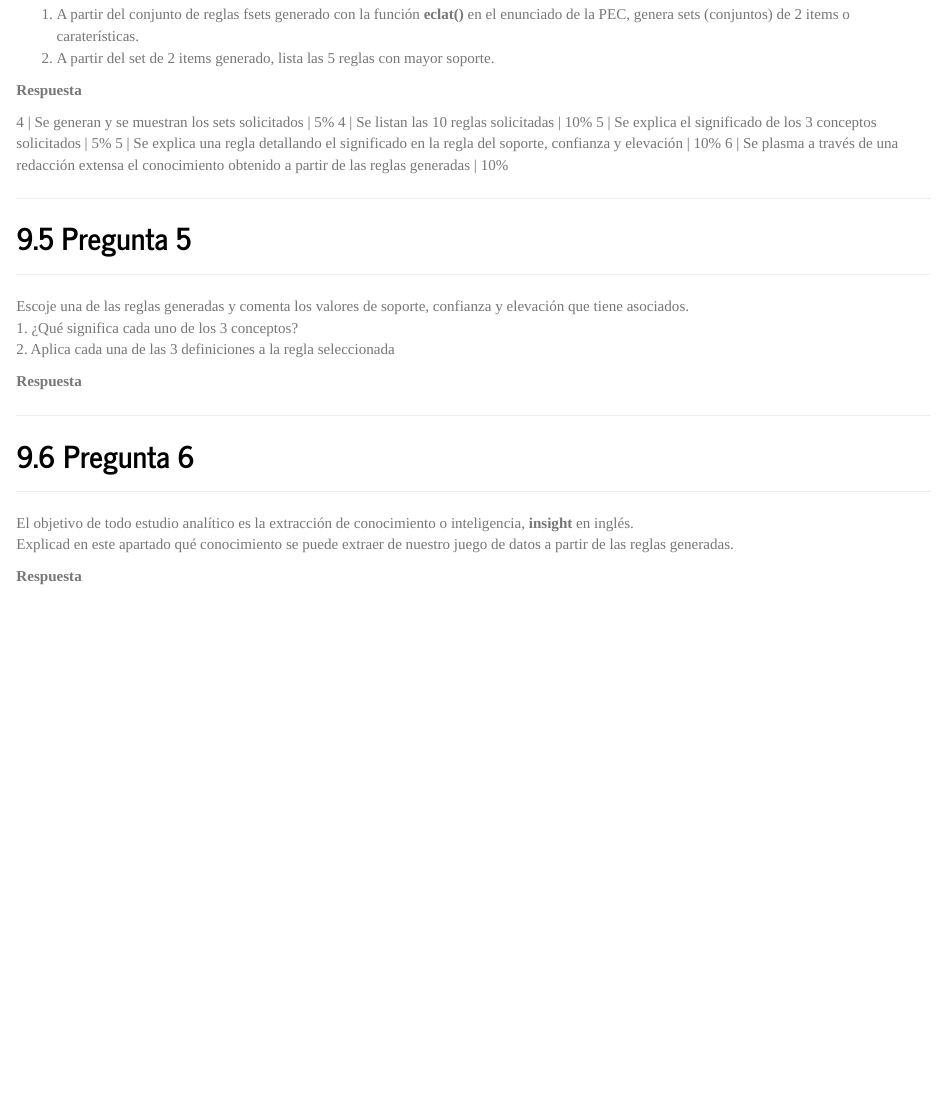
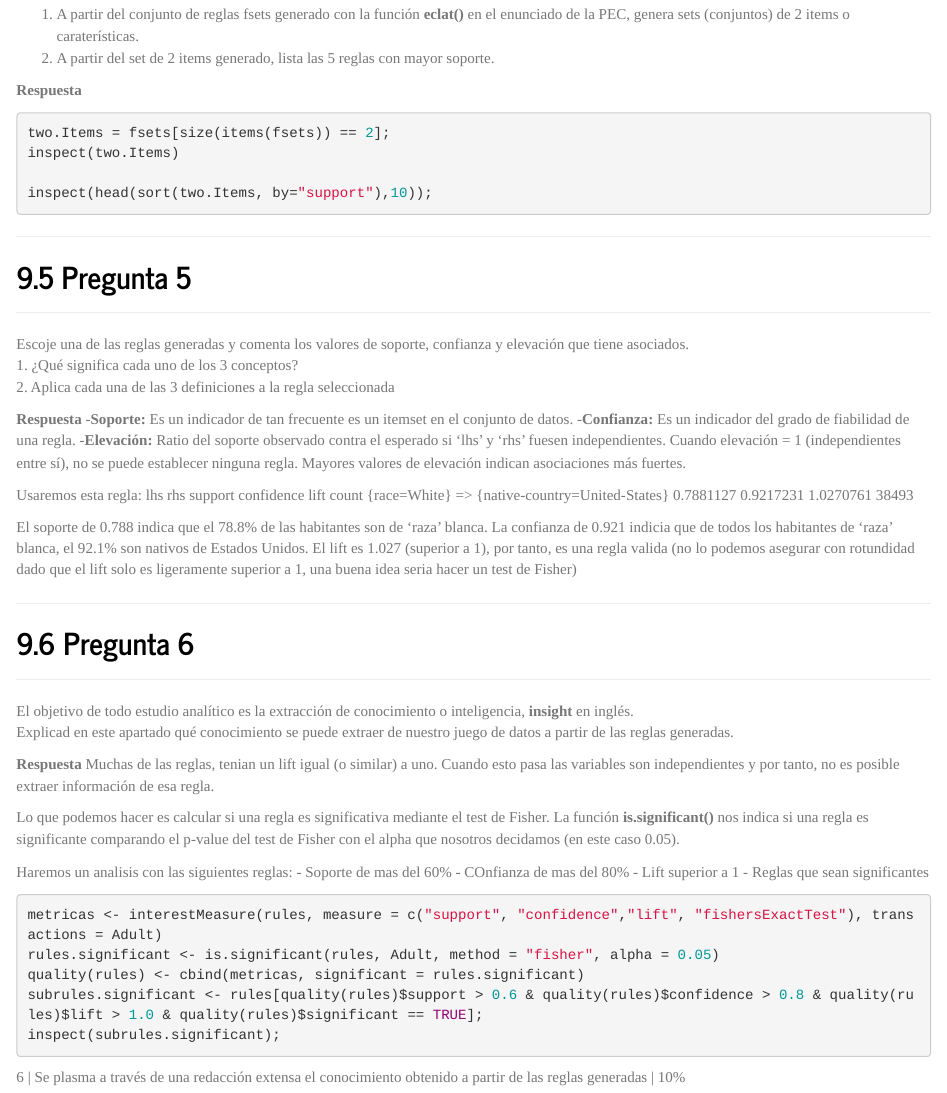
Before and after one commit to Jafac/UOC_Fundamentos_Data_Science, an R Markdown document (B0.477-20191-PEC04/B0.477-20191-PEC04_B0.477-PEC04-Asociacion-Enunciado_Nuevo.Rmd): the page in a window 1100 px wide, from 7940 px down. Rendered offline with R 4.5, knitr and Pandoc, with nearby package versions; the code chunks are not run, so their results and figures are left out.

Commit message:
Ejercicio 6

````diff
--- a/B0.477-20191-PEC04/B0.477-20191-PEC04_B0.477-PEC04-Asociacion-Enunciado_Nuevo.Rmd
+++ b/B0.477-20191-PEC04/B0.477-20191-PEC04_B0.477-PEC04-Asociacion-Enunciado_Nuevo.Rmd
@@ -370,15 +370,11 @@ Dado que la cobertura tambien es un calculo de soporte, deberia seguir una relac
 
 **Respuesta**
 ```{r}
+two.Items = fsets[size(items(fsets)) == 2];
+inspect(two.Items)
 
+inspect(head(sort(two.Items, by="support"),10));
 ```
-
-
-4  | Se generan y se muestran los sets solicitados  | 5%
-4  | Se listan las 10 reglas solicitadas  | 10%
-5  | Se explica el significado de los 3 conceptos solicitados  | 5%
-5  | Se explica una regla detallando el significado en la regla del soporte, confianza y elevación  | 10%
-6  | Se plasma a través de una redacción extensa el conocimiento obtenido a partir de las reglas generadas  | 10%
 
 ******
 ## Pregunta 5
@@ -388,6 +384,18 @@ Escoje una de las reglas generadas y comenta los valores de soporte, confianza y
 2.  Aplica cada una de las 3 definiciones a la regla seleccionada
 
 **Respuesta**
+-**Soporte:** Es un indicador de tan frecuente es un itemset en el conjunto de datos.
+-**Confianza:** Es un indicador del grado de fiabilidad de una regla.
+-**Elevación:** Ratio del soporte observado contra el esperado si 'lhs' y 'rhs' fuesen independientes. Cuando elevación = 1 (independientes entre sí), no se puede establecer ninguna regla. Mayores valores de elevación indican
+asociaciones más fuertes.
+
+Usaremos esta regla:
+lhs                               rhs                            support   confidence lift      count
+{race=White}                   => {native-country=United-States} 0.7881127 0.9217231  1.0270761 38493
+
+El soporte de 0.788 indica que el 78.8% de las habitantes son de 'raza' blanca.
+La confianza de 0.921 indicia que de todos los habitantes de 'raza' blanca, el 92.1% son nativos de Estados Unidos.
+El lift es 1.027 (superior a 1), por tanto, es una regla valida (no lo podemos asegurar con rotundidad dado que el lift solo es ligeramente superior a 1, una buena idea seria hacer un test de Fisher)
 
 
 ******
@@ -397,3 +405,23 @@ El objetivo de todo estudio analítico es la extracción de conocimiento o intel
 Explicad en este apartado qué conocimiento se puede extraer de nuestro juego de datos a partir de las reglas generadas.
 
 **Respuesta**
+Muchas de las reglas, tenian un lift igual (o similar) a uno. Cuando esto pasa las variables son independientes y por tanto, no es posible extraer información de esa regla.
+
+Lo que podemos hacer es calcular si una regla es significativa mediante el test de Fisher.
+La función **is.significant()** nos indica si una regla es significante comparando el p-value del test de Fisher con el alpha que nosotros decidamos (en este caso 0.05).
+
+Haremos un analisis con las siguientes reglas:
+- Soporte de mas del 60%
+- COnfianza de mas del 80%
+- Lift superior a 1
+- Reglas que sean significantes
+
+```{r}
+metricas <- interestMeasure(rules, measure = c("support", "confidence","lift", "fishersExactTest"), transactions = Adult)
+rules.significant <- is.significant(rules, Adult, method = "fisher", alpha = 0.05)
+quality(rules) <- cbind(metricas, significant = rules.significant)
+subrules.significant <- rules[quality(rules)$support > 0.6 & quality(rules)$confidence > 0.8 & quality(rules)$lift > 1.0 & quality(rules)$significant == TRUE];
+inspect(subrules.significant);
+```
+
+6  | Se plasma a través de una redacción extensa el conocimiento obtenido a partir de las reglas generadas  | 10%
````
